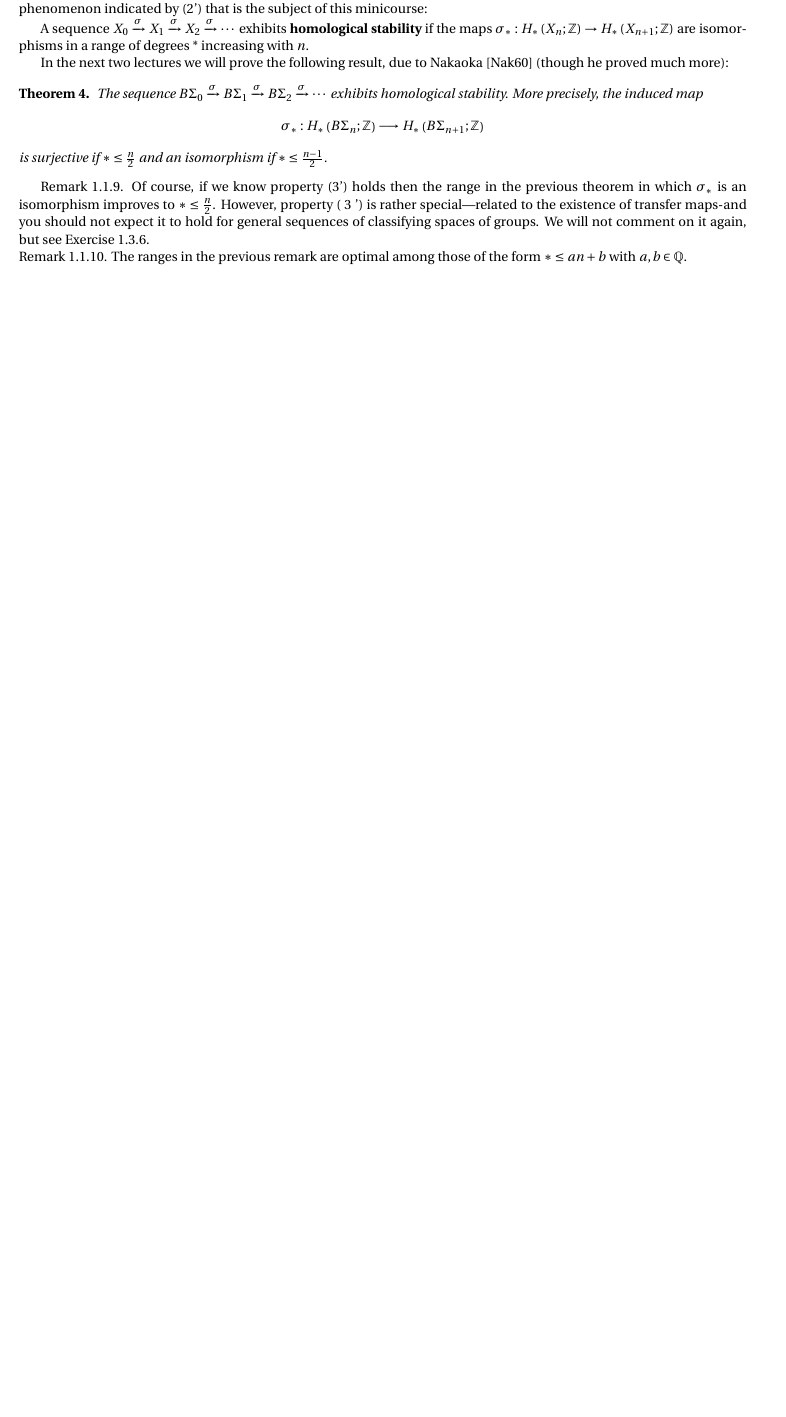
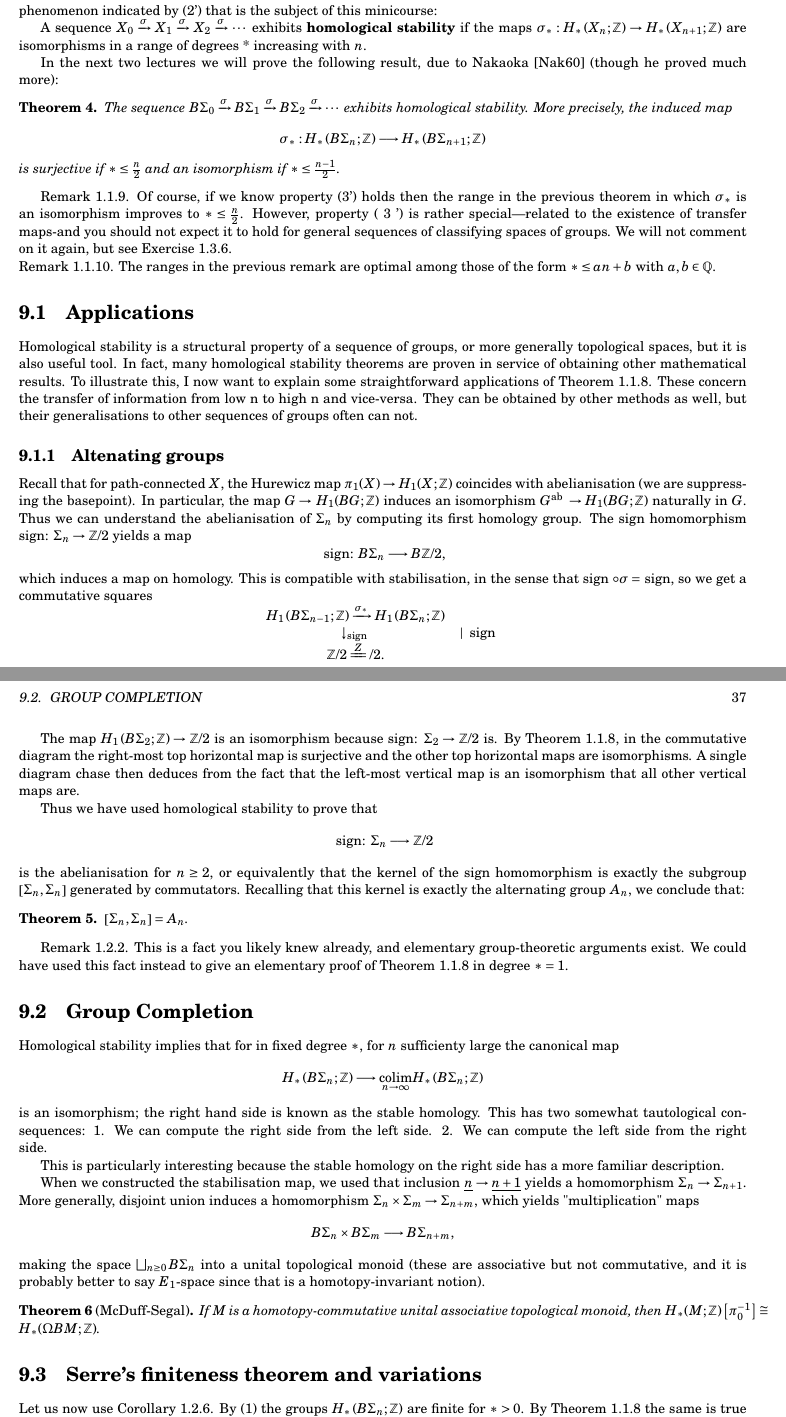
Before and after one commit to entropy-friend/phd-studies-repo, a LaTeX thesis (notas/phdstudies.tex): part of page 34 of 35 before the commit and two parts of pages 36 and 37 of 41 after it, the two joined at a grey line, cut so that both start at the same text, the shorter picture padded with empty space. Compiled offline with pdfLaTeX.

Commit message:
apsodfijapweoifjaewoif

```diff
--- a/notas/phdstudies.tex
+++ b/notas/phdstudies.tex
@@ -3,11 +3,12 @@
 % Packages
 
 \usepackage[english]{babel}
-\usepackage{fourier}
+\usepackage{fouriernc}
 \usepackage[T1]{fontenc}
 \usepackage[utf8]{inputenc}
 \usepackage{biblatex}
 \usepackage{amsmath,amsfonts,amssymb,amsthm}
+\usepackage{extarrows}
 \usepackage{csquotes}
 \usepackage[margin=2cm]{geometry}
 \usepackage{hyperref}
@@ -619,3 +620,69 @@ The sequence $B \Sigma_0 \xrightarrow{\sigma} B \Sigma_1 \xrightarrow{\sigma} B
 Remark 1.1.9. Of course, if we know property (3') holds then the range in the previous theorem in which $\sigma_*$ is an isomorphism improves to $* \leq \frac{n}{2}$. However, property ( 3 ') is rather special—related to the existence of transfer maps-and you should not expect it to hold for general sequences of classifying spaces of groups. We will not comment on it again, but see Exercise 1.3.6.\\
 Remark 1.1.10. The ranges in the previous remark are optimal among those of the form $* \leq a n+b$ with $a, b \in \mathbb{Q}$.
 
+\section{Applications}
+
+Homological stability is a structural property of a sequence of groups, or more
+generally topological spaces, but it is also useful tool. In fact, many homological stability theorems are proven in service of obtaining other mathematical results. To illustrate this, I now want to explain some straightforward applications of Theorem 1.1.8. These concern the transfer of information from low n to high n and vice-versa. They can be
+obtained by other methods as well, but their generalisations to other sequences of groups
+often can not.
+
+\subsection{Altenating groups}
+
+Recall that for path-connected $X$, the Hurewicz map $\pi_1(X) \rightarrow H_1(X ; \mathbb{Z})$ coincides with abelianisation (we are suppressing the basepoint). In particular, the map $G \rightarrow$ $H_1(B G ; \mathbb{Z})$ induces an isomorphism $G^{\text {ab }} \rightarrow H_1(B G ; \mathbb{Z})$ naturally in $G$. Thus we can understand the abelianisation of $\Sigma_n$ by computing its first homology group.
+The sign homomorphism sign: $\Sigma_n \rightarrow \mathbb{Z} / 2$ yields a map
+$$
+\text { sign: } B \Sigma_n \longrightarrow B \mathbb{Z} / 2,
+$$
+which induces a map on homology. This is compatible with stabilisation, in the sense that sign $\circ \sigma=$ sign, so we get a commutative squares
+$$
+\begin{array}{cc}
+H_1\left(B \Sigma_{n-1} ; \mathbb{Z}\right) \xrightarrow{\sigma_*} H_1\left(B \Sigma_n ; \mathbb{Z}\right) \\
+\downarrow_{\text {sign }} & \mid \text { sign } \\
+
+\mathbb{Z} / 2 \xlongequal{Z} / 2 .
+\end{array}
+$$
+
+The map $H_1\left(B \Sigma_2 ; \mathbb{Z}\right) \rightarrow \mathbb{Z} / 2$ is an isomorphism because sign: $\Sigma_2 \rightarrow \mathbb{Z} / 2$ is. By Theorem 1.1.8, in the commutative diagram
+the right-most top horizontal map is surjective and the other top horizontal maps are isomorphisms. A single diagram chase then deduces from the fact that the left-most vertical map is an isomorphism that all other vertical maps are.
+
+Thus we have used homological stability to prove that
+$$
+\text { sign: } \Sigma_n \longrightarrow \mathbb{Z} / 2
+$$
+is the abelianisation for $n \geq 2$, or equivalently that the kernel of the sign homomorphism is exactly the subgroup $\left[\Sigma_n, \Sigma_n\right]$ generated by commutators. Recalling that this kernel is exactly the alternating group $A_n$, we conclude that:
+
+\begin{theo}
+$\left[\Sigma_n, \Sigma_n\right]=A_n$.
+\end{theo}
+
+Remark 1.2.2. This is a fact you likely knew already, and elementary group-theoretic arguments exist. We could have used this fact instead to give an elementary proof of Theorem 1.1.8 in degree $*=1$.
+
+\section{Group Completion}
+
+Homological stability implies that for in fixed degree $*$, for $n$ sufficienty large the canonical map
+$$
+H_*\left(B \Sigma_n ; \mathbb{Z}\right) \longrightarrow \underset{n \rightarrow \infty}{\operatorname{colim}} H_*\left(B \Sigma_n ; \mathbb{Z}\right)
+$$
+is an isomorphism; the right hand side is known as the stable homology. This has two somewhat tautological consequences:
+1. We can compute the right side from the left side.
+2. We can compute the left side from the right side.
+
+This is particularly interesting because the stable homology on the right side has a more familiar description.
+
+When we constructed the stabilisation map, we used that inclusion $\underline{n} \rightarrow \underline{n+1}$ yields a homomorphism $\Sigma_n \rightarrow \Sigma_{n+1}$. More generally, disjoint union induces a homomorphism $\Sigma_n \times \Sigma_m \rightarrow \Sigma_{n+m}$, which yields "multiplication" maps
+$$
+B \Sigma_n \times B \Sigma_m \longrightarrow B \Sigma_{n+m},
+$$
+making the space $\bigsqcup_{n \geq 0} B \Sigma_n$ into a unital topological monoid (these are associative but not commutative, and it is probably better to say $E_1$-space since that is a homotopy-invariant notion).
+
+\begin{theo}[McDuff-Segal]
+     If $M$ is a homotopy-commutative unital associative topological monoid, then $H_*(M ; \mathbb{Z})\left[\pi_0^{-1}\right] \cong H_*(\Omega B M ; \mathbb{Z})$.
+\end{theo}
+
+%entender mejor esta parte
+
+\section{Serre's finiteness theorem and variations}
+
+Let us now use Corollary 1.2.6. By (1) the groups $H_*\left(B \Sigma_n ; \mathbb{Z}\right)$ are finite for $*>0$. By Theorem 1.1.8 the same is true for the stable homology as long as restrict to degrees $* \leq \frac{n}{2}$. Since $n$ is arbitrary, the stable homology is finite in all positive degrees. This has the following consequence:
@@ -622,3 +701,10 @@ Remark 1.1.10. The ranges in the previous remark are optimal among those of the
+\chapter{Homological stability for symmetric groups}
+
+
+
+
+
+
 
 
 
```
Also changed, not shown: notas/phdstudies.pdf, notas/phdstudies.tex (16 more changed lines).
